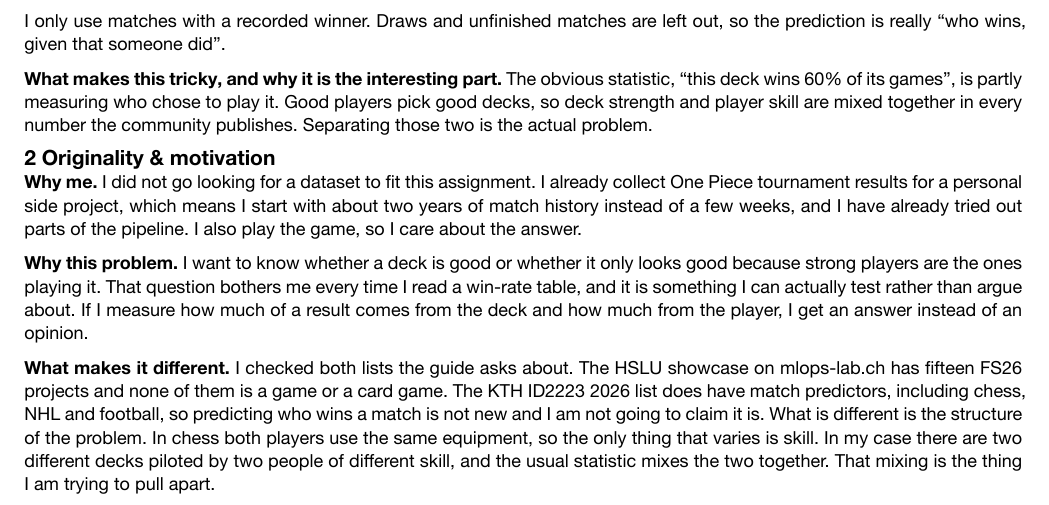
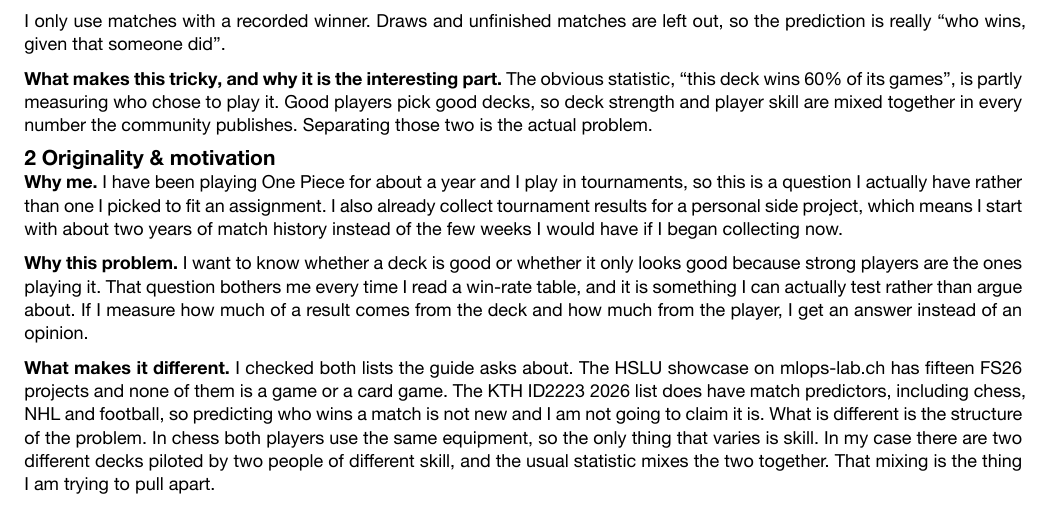
Before and after one commit to kianakiser/optcg-swiss-forecast, a Typst document (docs/src/proposal.typ): part of page 1 of 2, cut so that both start at the same text. The pictures show the PDF file docs/proposal.pdf that the author committed with the source.

Commit message:
Put my own reasons in section 2
Playing for about a year and competing in tournaments is the honest answer to "why you", and
it is shorter than what was there. Dropped the clause about having tried out parts of the
pipeline: collecting the data is the part that matters for the proposal, because it is what
explains two years of history instead of two weeks.

Co-Authored-By: Claude Opus 5 <noreply@anthropic.com>

```diff
--- a/docs/src/proposal.typ
+++ b/docs/src/proposal.typ
@@ -66,10 +66,10 @@ Separating those two is the actual problem.
 
 = 2 Originality & motivation
 
-*Why me.* I did not go looking for a dataset to fit this assignment. I already collect One Piece
+*Why me.* I have been playing One Piece for about a year and I play in tournaments, so this is a
+question I actually have rather than one I picked to fit an assignment. I also already collect
 tournament results for a personal side project, which means I start with about two years of match
-history instead of a few weeks, and I have already tried out parts of the pipeline. I also play
-the game, so I care about the answer.
+history instead of the few weeks I would have if I began collecting now.
 
 *Why this problem.* I want to know whether a deck is good or whether it only looks good because
 strong players are the ones playing it. That question bothers me every time I read a win-rate
```
Also changed, not shown: docs/proposal.pdf.
